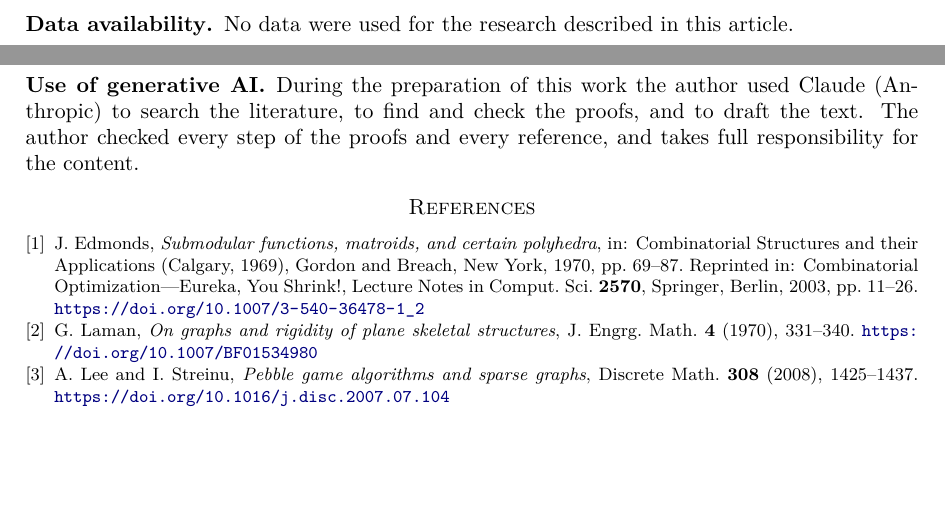
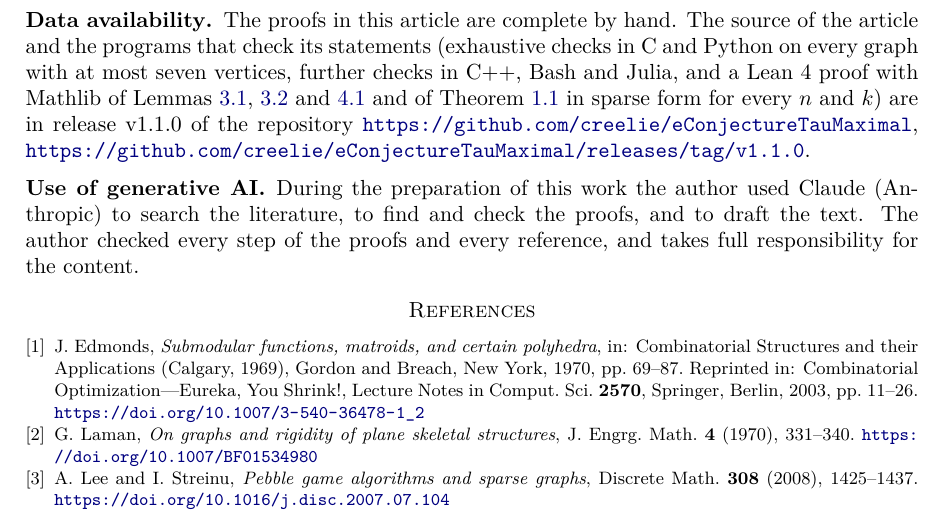
Before and after one commit to creelie/eConjectureTauMaximal, a LaTeX paper (preprintTauMaximal/main.tex): two parts of pages 4 and 5 of 5 before the commit and part of page 5 of 5 after it, the two joined at a grey line, cut at the place of the change, the shorter picture padded with empty space. Compiled offline with pdfLaTeX.

Commit message:
Cite release v1.1.0 in the paper; add paper/paper1 and paper/paper2

```diff
--- a/preprintTauMaximal/main.tex
+++ b/preprintTauMaximal/main.tex
@@ -194,7 +194,7 @@ Theorem~\ref{thm:main} also says that a $\tau_k$-maximal graph can be grown gree
 
 \subsection*{Competing interests} The author has no competing interests to declare that are relevant to the content of this article.
 
-\subsection*{Data availability} No data were used for the research described in this article.
+\subsection*{Data availability} The proofs in this article are complete by hand. The source of the article and the programs that check its statements (exhaustive checks in C and Python on every graph with at most seven vertices, further checks in C++, Bash and Julia, and a Lean~4 proof with Mathlib of Lemmas~\ref{lem:tight}, \ref{lem:exchange} and~\ref{lem:example} and of Theorem~\ref{thm:main} in sparse form for every $n$ and $k$) are in release~v1.1.0 of the repository \url{https://github.com/creelie/eConjectureTauMaximal}, \url{https://github.com/creelie/eConjectureTauMaximal/releases/tag/v1.1.0}.
 
 \subsection*{Use of generative AI} During the preparation of this work the author used Claude (Anthropic) to search the literature, to find and check the proofs, and to draft the text. The author checked every step of the proofs and every reference, and takes full responsibility for the content.
 
```
Also changed, not shown: .github/workflows/release.yml (+2 -4 lines), .github/RELEASE_NOTES.md, README.md, dist/tau-maximal-graphs.pdf, paper/paper1/tau-maximal-graphs.pdf (added), preprintTauMaximal/figures/g0.pdf, 6 other files.
